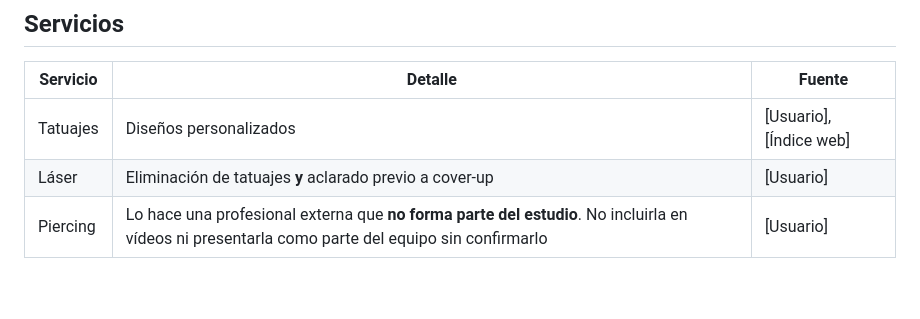
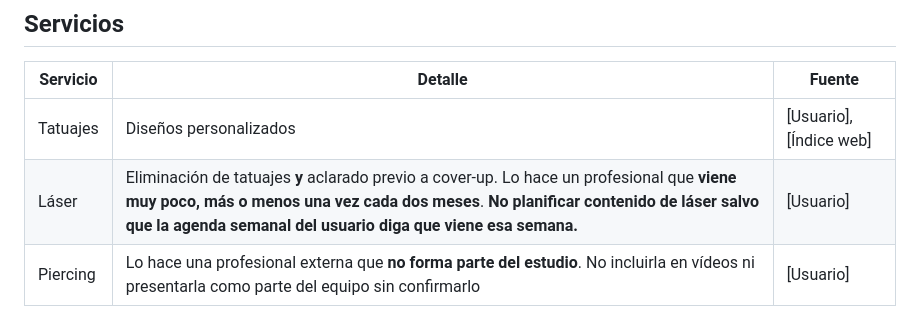
Before and after one commit to adricr17/leanding-propleads, a Markdown page: estudio/pharaon.md, the part around the change. Drawn GitHub-style; blank space fills up the shorter version.

```diff
--- a/estudio/pharaon.md
+++ b/estudio/pharaon.md
@@ -33,7 +33,7 @@ Leyenda de fuentes:
 | Servicio | Detalle | Fuente |
 |---|---|---|
 | Tatuajes | Diseños personalizados | [Usuario], [Índice web] |
-| Láser | Eliminación de tatuajes **y** aclarado previo a cover-up | [Usuario] |
+| Láser | Eliminación de tatuajes **y** aclarado previo a cover-up. Lo hace un profesional que **viene muy poco, más o menos una vez cada dos meses**. **No planificar contenido de láser salvo que la agenda semanal del usuario diga que viene esa semana.** | [Usuario] |
 | Piercing | Lo hace una profesional externa que **no forma parte del estudio**. No incluirla en vídeos ni presentarla como parte del equipo sin confirmarlo | [Usuario] |
 
 **PENDIENTE:** precios orientativos, señal/política de citas, cover-ups, tarjetas regalo.
```
Also changed, not shown: CLAUDE.md (+2 -0 lines), formatos/series.md (+1 -1 lines).
